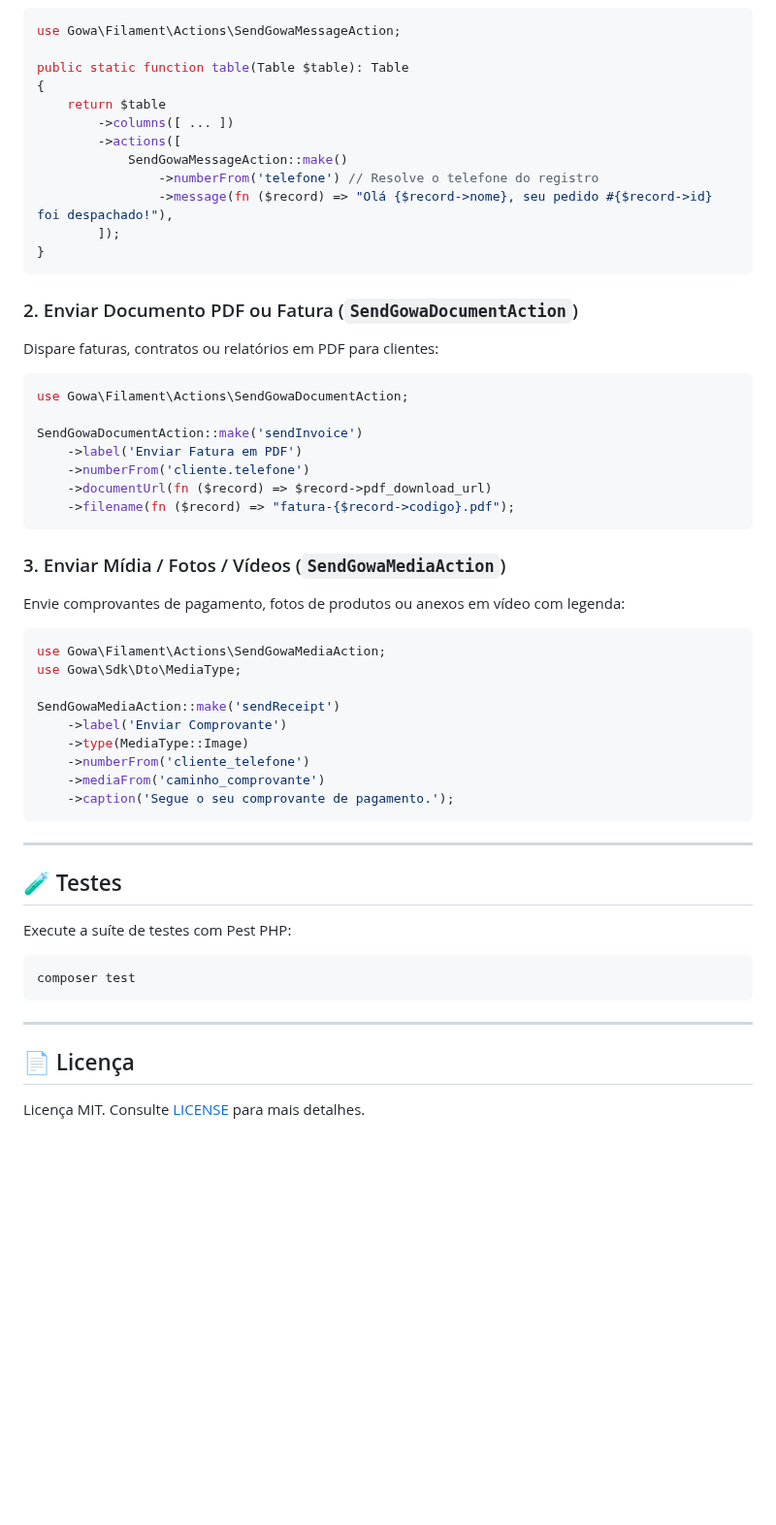
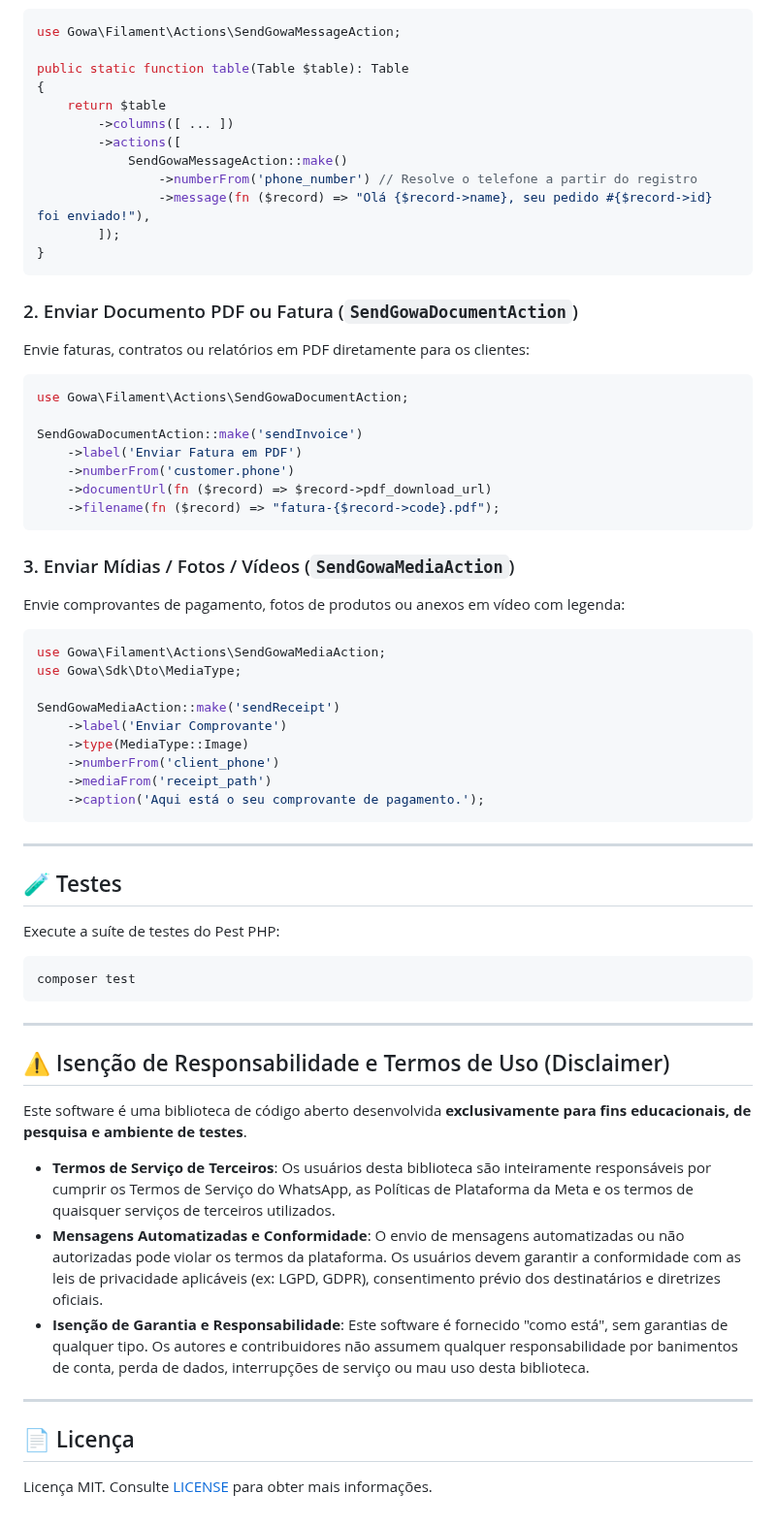
Before and after one commit to Gowa-PHP/filament, a Markdown page: README.pt.md, the part around one of its changes. Shown at 97% size. GitHub-like rendering; blank space fills up the shorter version.

````diff
--- a/README.pt.md
+++ b/README.pt.md
@@ -117,27 +138,27 @@ public static function table(Table $table): Table
         ->columns([ ... ])
         ->actions([
             SendGowaMessageAction::make()
-                ->numberFrom('telefone') // Resolve o telefone do registro
-                ->message(fn ($record) => "Olá {$record->nome}, seu pedido #{$record->id} foi despachado!"),
+                ->numberFrom('phone_number') // Resolve o telefone a partir do registro
+                ->message(fn ($record) => "Olá {$record->name}, seu pedido #{$record->id} foi enviado!"),
         ]);
 }
 ```
 
 ### 2. Enviar Documento PDF ou Fatura (`SendGowaDocumentAction`)
 
-Dispare faturas, contratos ou relatórios em PDF para clientes:
+Envie faturas, contratos ou relatórios em PDF diretamente para os clientes:
 
 ```php
 use Gowa\Filament\Actions\SendGowaDocumentAction;
 
 SendGowaDocumentAction::make('sendInvoice')
     ->label('Enviar Fatura em PDF')
-    ->numberFrom('cliente.telefone')
+    ->numberFrom('customer.phone')
     ->documentUrl(fn ($record) => $record->pdf_download_url)
-    ->filename(fn ($record) => "fatura-{$record->codigo}.pdf");
+    ->filename(fn ($record) => "fatura-{$record->code}.pdf");
 ```
 
-### 3. Enviar Mídia / Fotos / Vídeos (`SendGowaMediaAction`)
+### 3. Enviar Mídias / Fotos / Vídeos (`SendGowaMediaAction`)
 
 Envie comprovantes de pagamento, fotos de produtos ou anexos em vídeo com legenda:
 
@@ -148,16 +169,16 @@ use Gowa\Sdk\Dto\MediaType;
 SendGowaMediaAction::make('sendReceipt')
     ->label('Enviar Comprovante')
     ->type(MediaType::Image)
-    ->numberFrom('cliente_telefone')
-    ->mediaFrom('caminho_comprovante')
-    ->caption('Segue o seu comprovante de pagamento.');
+    ->numberFrom('client_phone')
+    ->mediaFrom('receipt_path')
+    ->caption('Aqui está o seu comprovante de pagamento.');
 ```
 
 ---
 
 ## 🧪 Testes
 
-Execute a suíte de testes com Pest PHP:
+Execute a suíte de testes do Pest PHP:
 
 ```bash
 composer test
@@ -165,6 +186,16 @@ composer test
 
 ---
 
+## ⚠️ Isenção de Responsabilidade e Termos de Uso (Disclaimer)
+
+Este software é uma biblioteca de código aberto desenvolvida **exclusivamente para fins educacionais, de pesquisa e ambiente de testes**.
+
+- **Termos de Serviço de Terceiros**: Os usuários desta biblioteca são inteiramente responsáveis por cumprir os Termos de Serviço do WhatsApp, as Políticas de Plataforma da Meta e os termos de quaisquer serviços de terceiros utilizados.
+- **Mensagens Automatizadas e Conformidade**: O envio de mensagens automatizadas ou não autorizadas pode violar os termos da plataforma. Os usuários devem garantir a conformidade com as leis de privacidade aplicáveis (ex: LGPD, GDPR), consentimento prévio dos destinatários e diretrizes oficiais.
+- **Isenção de Garantia e Responsabilidade**: Este software é fornecido "como está", sem garantias de qualquer tipo. Os autores e contribuidores não assumem qualquer responsabilidade por banimentos de conta, perda de dados, interrupções de serviço ou mau uso desta biblioteca.
+
+---
+
 ## 📄 Licença
 
-Licença MIT. Consulte [LICENSE](LICENSE) para mais detalhes.
+Licença MIT. Consulte [LICENSE](LICENSE) para obter mais informações.
````
Also changed, not shown: other parts of README.pt.md (+57 -36 lines), README.md (+41 -11 lines), art/banner.png (added).
